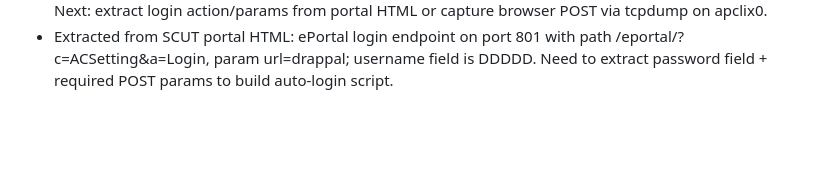
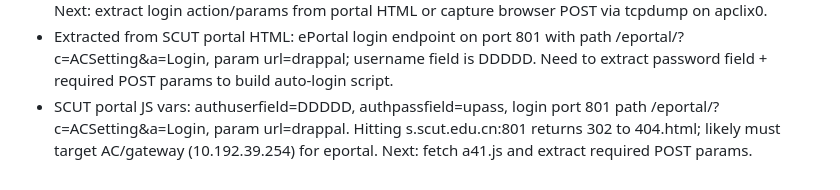
Before and after one commit to wannaqueen66-create/routelab, a Markdown page: memory/2026-03-03.md, the part around the change. Drawn GitHub-style; blank space fills up the shorter version.

Commit message:
Log: SCUT eportal uses AC host not s.scut.edu.cn

```diff
--- a/memory/2026-03-03.md
+++ b/memory/2026-03-03.md
@@ -30,3 +30,4 @@
 - Portal curl tests returned no output because stderr was redirected to /dev/null; also tests were likely run while already authenticated. Next: rerun curl -v without suppressing stderr, use HTTP, and possibly --interface apclix0 to capture Location redirect.
 - SCUT portal curl results (unauth): neverssl.com times out; 1.1.1.1 empty reply; portal URL returns HTTP 200 with Server DrcomServer1.0 (gbk). Indicates pre-auth portal is reachable with current OpenClash bypass. Next: extract login action/params from portal HTML or capture browser POST via tcpdump on apclix0.
 - Extracted from SCUT portal HTML: ePortal login endpoint on port 801 with path /eportal/?c=ACSetting&a=Login, param url=drappal; username field is DDDDD. Need to extract password field + required POST params to build auto-login script.
+- SCUT portal JS vars: authuserfield=DDDDD, authpassfield=upass, login port 801 path /eportal/?c=ACSetting&a=Login, param url=drappal. Hitting s.scut.edu.cn:801 returns 302 to 404.html; likely must target AC/gateway (10.192.39.254) for eportal. Next: fetch a41.js and extract required POST params.
```
